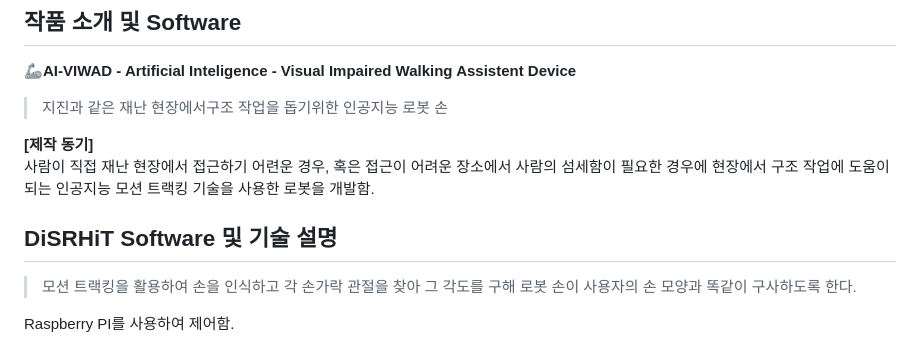
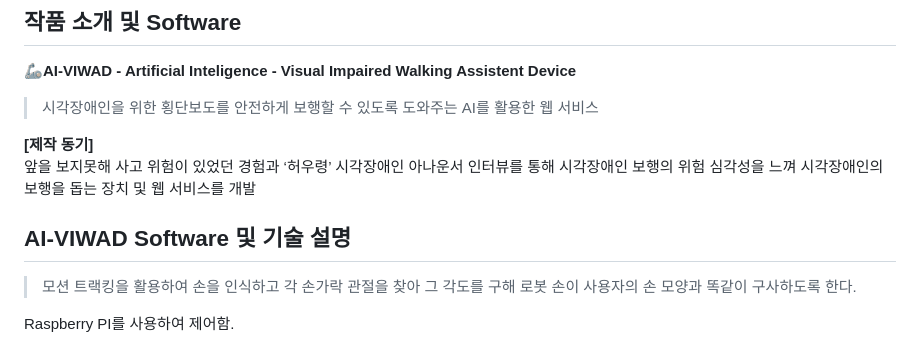
Before and after one commit to hexagon-bh/AI-VIWAD, a Markdown page: README.md, the part around the change. Drawn GitHub-style.

Commit message:
README 파일 작성 중...

```diff
--- a/README.md
+++ b/README.md
@@ -14,12 +14,12 @@
 
 <strong><span style="font-size:big">🦾AI-VIWAD - Artificial Inteligence - Visual Impaired Walking Assistent Device</span><strong>
 
-> 지진과 같은 재난 현장에서구조 작업을 돕기위한 인공지능 로봇 손
+> 시각장애인을 위한 횡단보도를 안전하게 보행할 수 있도록 도와주는 AI를 활용한 웹 서비스
 
 **[제작 동기]**<br>
-사람이 직접 재난 현장에서 접근하기 어련운 경우, 혹은 접근이 어려운 장소에서 사람의 섬세함이 필요한 경우에 현장에서 구조 작업에 도움이 되는 인공지능 모션 트랙킹 기술을 사용한 로봇을 개발함.<br>
+앞을 보지못해 사고 위험이 있었던 경험과 ‘허우령’ 시각장애인 아나운서 인터뷰를 통해 시각장애인 보행의 위험 심각성을 느껴 시각장애인의 보행을 돕는 장치 및 웹 서비스를 개발<br>
 
-## DiSRHiT Software 및 기술 설명
+## AI-VIWAD Software 및 기술 설명
 >모션 트랙킹을 활용하여 손을 인식하고 각 손가락 관절을 찾아 그 각도를 구해 로봇 손이 사용자의 손 모양과 똑같이 구사하도록 한다.
 
 Raspberry PI를 사용하여 제어함.
```
